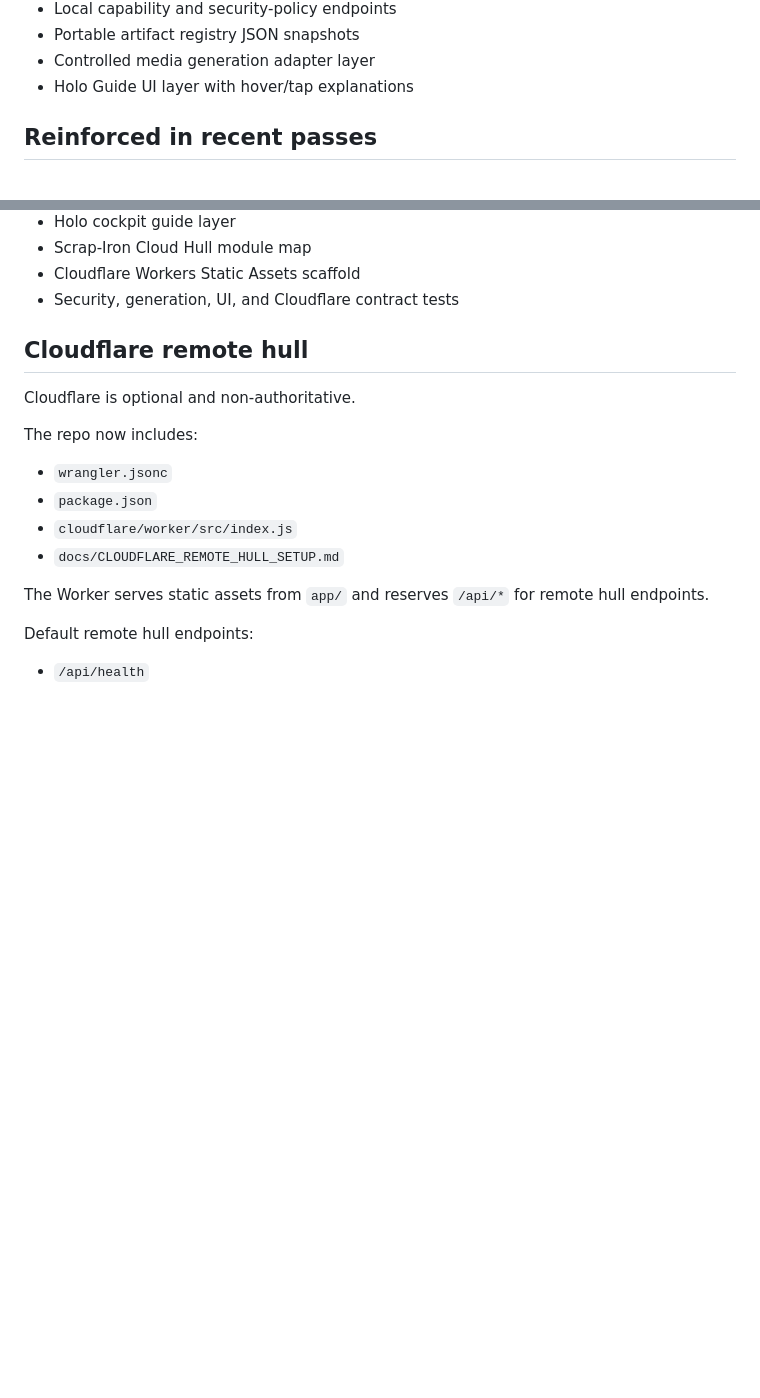
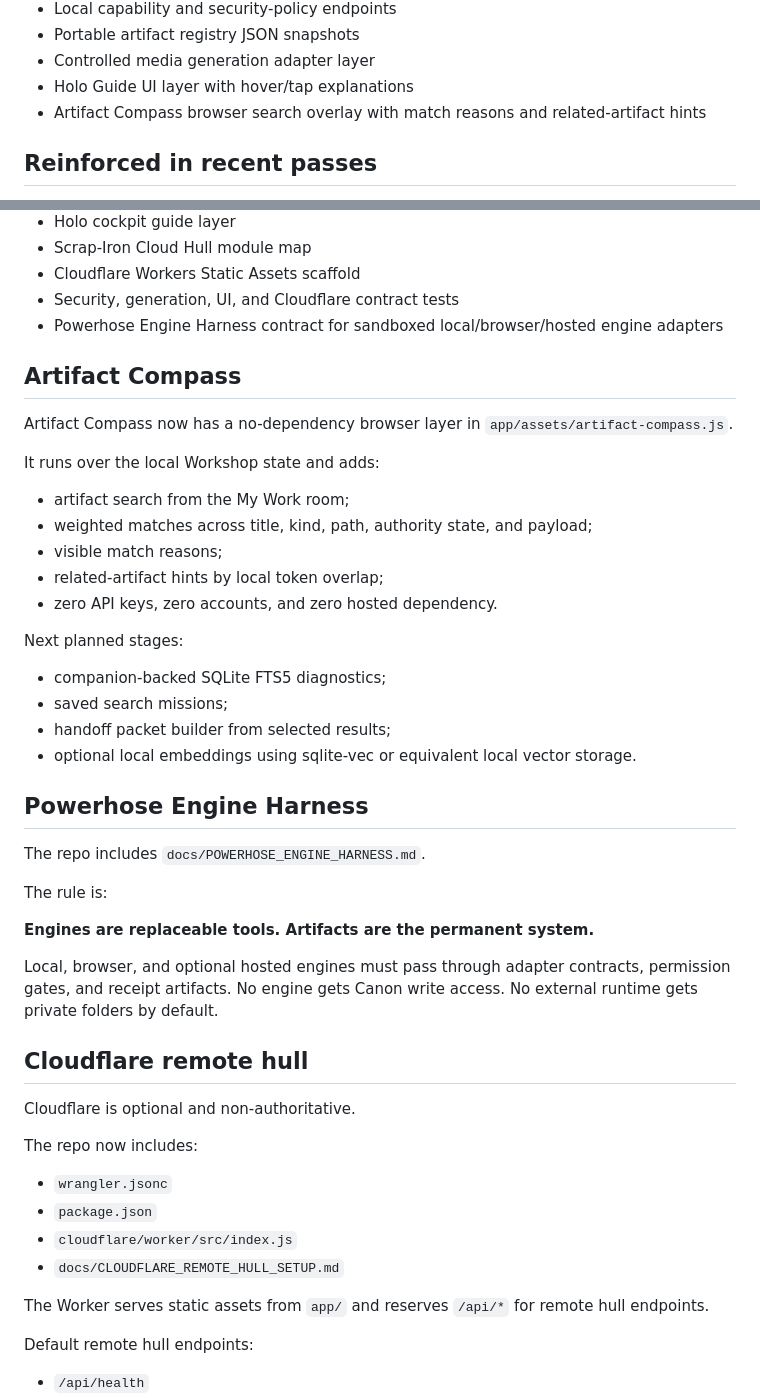
Before and after one commit to Karmicmurphy/Ollie_Twis_Holo_workshop, a Markdown page: README.md, 2 parts joined by grey strips. Drawn GitHub-style; blank space fills up the shorter version.

Commit message:
Document Artifact Compass and powerhose harness upgrade

```diff
--- a/README.md
+++ b/README.md
@@ -32,6 +32,7 @@ Python 3 is the only required local dependency. The companion uses only Python's
 - Portable artifact registry JSON snapshots
 - Controlled media generation adapter layer
 - Holo Guide UI layer with hover/tap explanations
+- Artifact Compass browser search overlay with match reasons and related-artifact hints
 
 ## Reinforced in recent passes
 
@@ -50,6 +51,36 @@ Python 3 is the only required local dependency. The companion uses only Python's
 - Scrap-Iron Cloud Hull module map
 - Cloudflare Workers Static Assets scaffold
 - Security, generation, UI, and Cloudflare contract tests
+- Powerhose Engine Harness contract for sandboxed local/browser/hosted engine adapters
+
+## Artifact Compass
+
+Artifact Compass now has a no-dependency browser layer in `app/assets/artifact-compass.js`.
+
+It runs over the local Workshop state and adds:
+
+- artifact search from the My Work room;
+- weighted matches across title, kind, path, authority state, and payload;
+- visible match reasons;
+- related-artifact hints by local token overlap;
+- zero API keys, zero accounts, and zero hosted dependency.
+
+Next planned stages:
+
+- companion-backed SQLite FTS5 diagnostics;
+- saved search missions;
+- handoff packet builder from selected results;
+- optional local embeddings using sqlite-vec or equivalent local vector storage.
+
+## Powerhose Engine Harness
+
+The repo includes `docs/POWERHOSE_ENGINE_HARNESS.md`.
+
+The rule is:
+
+**Engines are replaceable tools. Artifacts are the permanent system.**
+
+Local, browser, and optional hosted engines must pass through adapter contracts, permission gates, and receipt artifacts. No engine gets Canon write access. No external runtime gets private folders by default.
 
 ## Cloudflare remote hull
 
```
